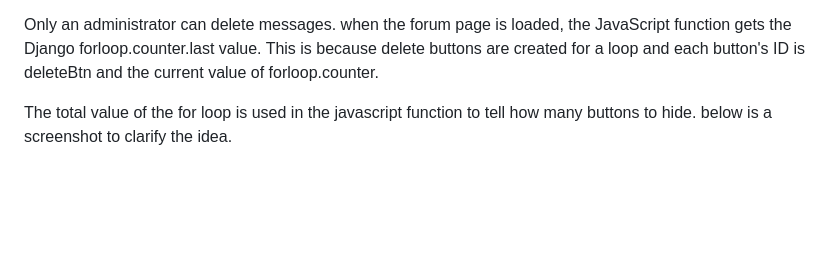
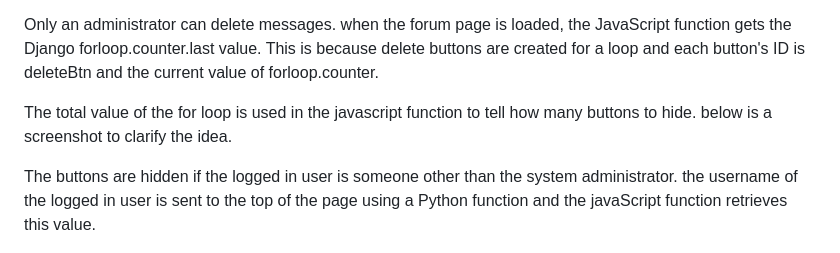
Before and after one commit to hannutt/DBoard, a Markdown page: README.md, the part around the change. GitHub-like rendering; blank space fills up the shorter version.

Commit message:
addition to the readme.

```diff
--- a/README.md
+++ b/README.md
@@ -116,6 +116,8 @@ Only an administrator can delete messages. when the forum page is loaded, the Ja
 
 The total value of the for loop is used in the javascript function to tell how many buttons to hide. below is a screenshot to clarify the idea.
 
+The buttons are hidden if the logged in user is someone other than the system administrator. the username of the logged in user is sent to the top of the page using a Python function and the javaScript function retrieves this value.
+
 ![alt text](forloop.png)
 
 
```
